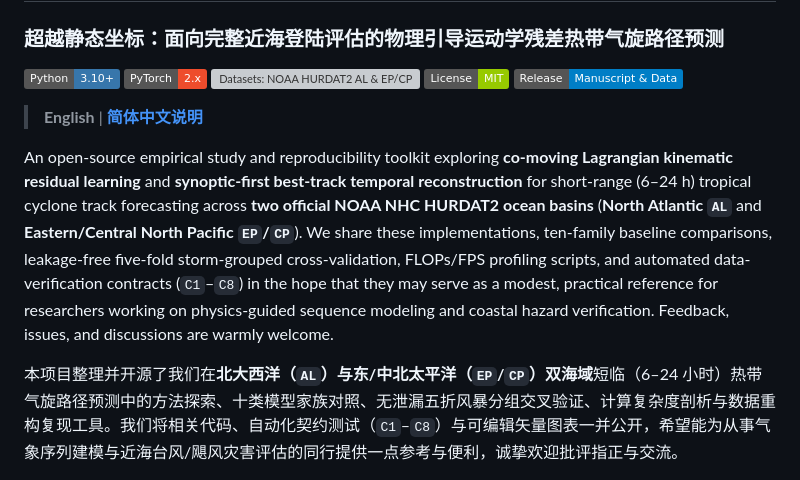
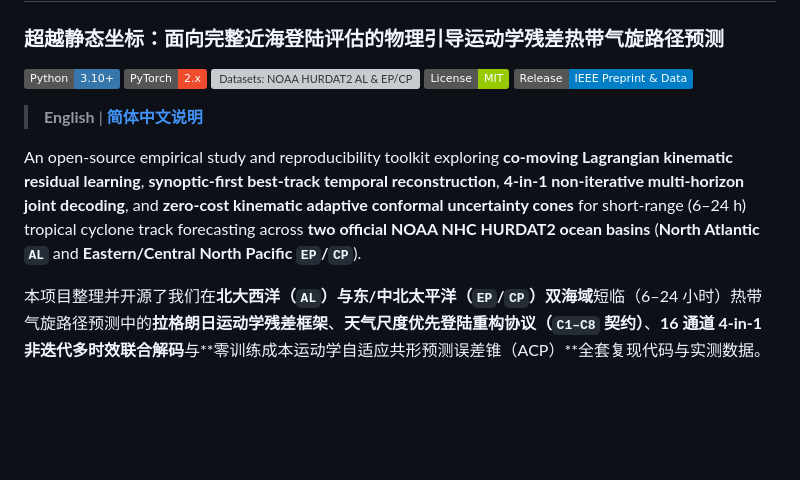
Before and after one commit to WYH302/TyphoFormer-for-Hurricane-Track-Forecasting, a Markdown page: README.md, the part around one of its changes. Drawn GitHub-style; badges without logos; blank space fills up the shorter version; grey boxes are pictures that could not be loaded.

```diff
--- a/README.md
+++ b/README.md
@@ -5,13 +5,13 @@
 [![PyTorch 2.x](https://img.shields.io/badge/PyTorch-2.x-EE4C2C?logo=pytorch&logoColor=white)](https://pytorch.org/)
 [![Datasets: NOAA HURDAT2 AL & EP/CP](https://img.shields.io/badge/Archives-NOAA%20HURDAT2%20(AL%20%2B%20EP%2FCP)-0f766e)](https://www.nhc.noaa.gov/data/)
 [![License: MIT](https://img.shields.io/badge/License-MIT-green.svg)](LICENSE)
-[![Release Artifacts](https://img.shields.io/badge/Release-Manuscript%20%26%20Data-blue)](https://github.com/WYH302/TyphoFormer-for-Hurricane-Track-Forecasting/releases/tag/kinematic-residuals-2026-09-24)
+[![Release Artifacts](https://img.shields.io/badge/Release-IEEE%20Preprint%20%26%20Data-blue)](https://github.com/WYH302/TyphoFormer-for-Hurricane-Track-Forecasting/releases/tag/kinematic-residuals-2026-09-24)
 
 > **English** | **[简体中文说明](#-项目简介与中文说明)**
 
-An open-source empirical study and reproducibility toolkit exploring **co-moving Lagrangian kinematic residual learning** and **synoptic-first best-track temporal reconstruction** for short-range (6–24 h) tropical cyclone track forecasting across **two official NOAA NHC HURDAT2 ocean basins** (**North Atlantic `AL`** and **Eastern/Central North Pacific `EP`/`CP`**). We share these implementations, ten-family baseline comparisons, leakage-free five-fold storm-grouped cross-validation, FLOPs/FPS profiling scripts, and automated data-verification contracts (`C1`–`C8`) in the hope that they may serve as a modest, practical reference for researchers working on physics-guided sequence modeling and coastal hazard verification. Feedback, issues, and discussions are warmly welcome.
+An open-source empirical study and reproducibility toolkit exploring **co-moving Lagrangian kinematic residual learning**, **synoptic-first best-track temporal reconstruction**, **4-in-1 non-iterative multi-horizon joint decoding**, and **zero-cost kinematic adaptive conformal uncertainty cones** for short-range (6–24 h) tropical cyclone track forecasting across **two official NOAA NHC HURDAT2 ocean basins** (**North Atlantic `AL`** and **Eastern/Central North Pacific `EP`/`CP`**).
 
-本项目整理并开源了我们在**北大西洋（`AL`）与东/中北太平洋（`EP`/`CP`）双海域**短临（6–24 小时）热带气旋路径预测中的方法探索、十类模型家族对照、无泄漏五折风暴分组交叉验证、计算复杂度剖析与数据重构复现工具。我们将相关代码、自动化契约测试（`C1`–`C8`）与可编辑矢量图表一并公开，希望能为从事气象序列建模与近海台风/飓风灾害评估的同行提供一点参考与便利，诚挚欢迎批评指正与交流。
+本项目整理并开源了我们在**北大西洋（`AL`）与东/中北太平洋（`EP`/`CP`）双海域**短临（6–24 小时）热带气旋路径预测中的**拉格朗日运动学残差框架**、**天气尺度优先登陆重构协议（`C1–C8` 契约）**、**16 通道 4-in-1 非迭代多时效联合解码**与**零训练成本运动学自适应共形预测误差锥（ACP）**全套复现代码与实测数据。
 
 <p align="center">
   <img src="assets/Figure_1_Framework_Overview.png" alt="Framework Overview: Physics-Guided Lagrangian Kinematic Residual Learning and Synoptic-First Reconstruction" width="98%">
```
Also changed, not shown: other parts of README.md (+27 -39 lines), assets/fig_tier1_joint_and_conformal.png (added), 6 other files.
